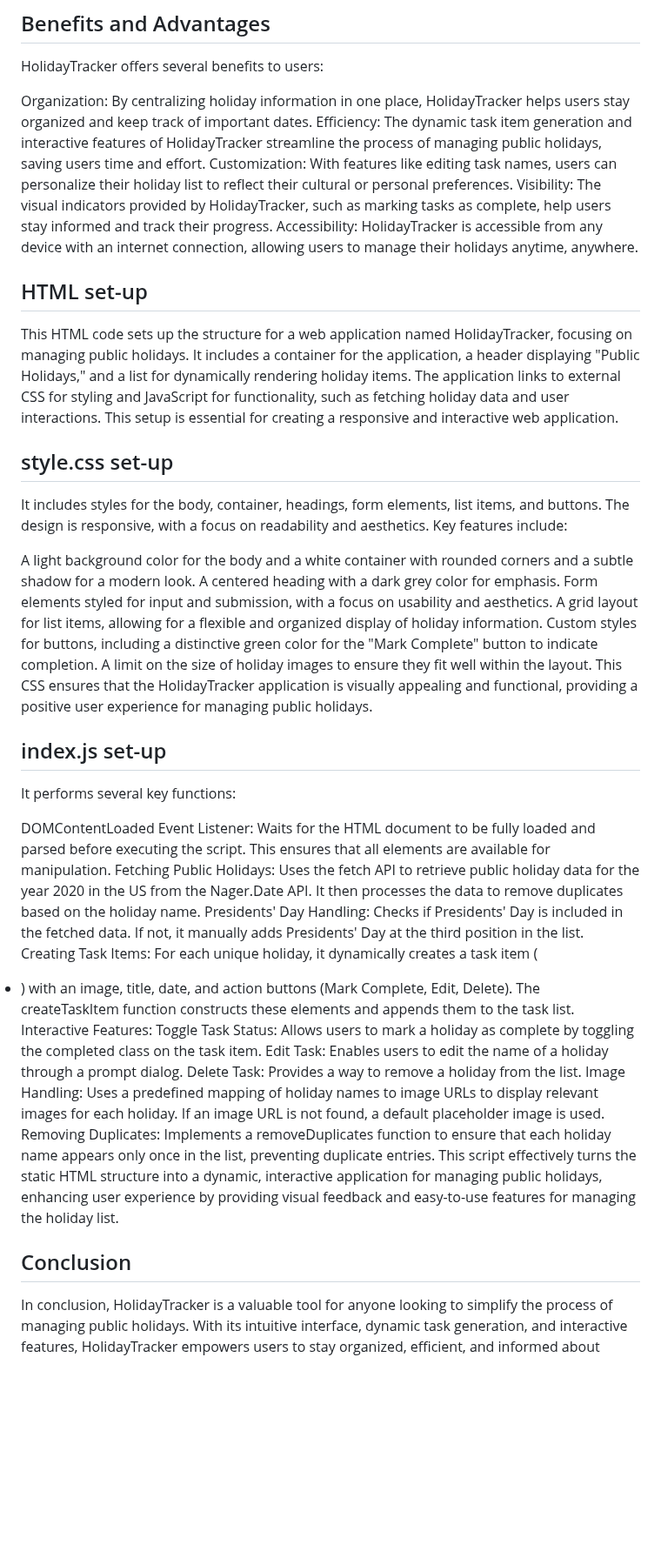
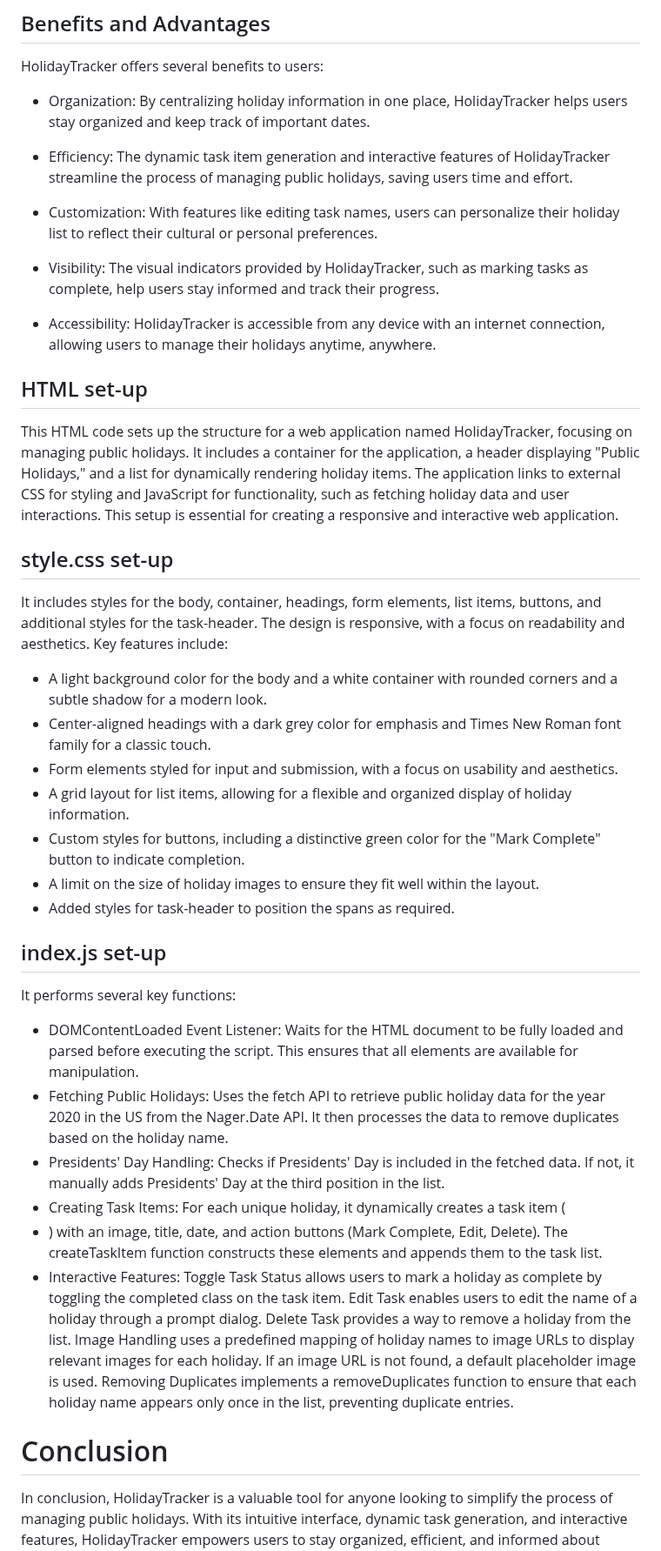
Before and after one commit to Bravinkibet/Phase-1-Independent-Project, a Markdown page: README.md, the part around one of its changes. Shown at 87% size. GitHub-like rendering; blank space fills up the shorter version.

Commit message:
complete the lab

```diff
--- a/README.md
+++ b/README.md
@@ -26,40 +25,38 @@ Each task item includes interactive elements such as buttons for marking tasks a
 ## Benefits and Advantages
 HolidayTracker offers several benefits to users:
 
-Organization: By centralizing holiday information in one place, HolidayTracker helps users stay organized and keep track of important dates.
-Efficiency: The dynamic task item generation and interactive features of HolidayTracker streamline the process of managing public holidays, saving users time and effort.
-Customization: With features like editing task names, users can personalize their holiday list to reflect their cultural or personal preferences.
-Visibility: The visual indicators provided by HolidayTracker, such as marking tasks as complete, help users stay informed and track their progress.
-Accessibility: HolidayTracker is accessible from any device with an internet connection, allowing users to manage their holidays anytime, anywhere.
+- Organization: By centralizing holiday information in one place, HolidayTracker helps users stay organized and keep track of important dates.
+
+- Efficiency: The dynamic task item generation and interactive features of HolidayTracker streamline the process of managing public holidays, saving users time and effort.
+
+- Customization: With features like editing task names, users can personalize their holiday list to reflect their cultural or personal preferences.
+
+- Visibility: The visual indicators provided by HolidayTracker, such as marking tasks as complete, help users stay informed and track their progress.
+
+- Accessibility: HolidayTracker is accessible from any device with an internet connection, allowing users to manage their holidays anytime, anywhere.
 
 ## HTML set-up
+
 This HTML code sets up the structure for a web application named HolidayTracker, focusing on managing public holidays. It includes a container for the application, a header displaying "Public Holidays," and a list for dynamically rendering holiday items. The application links to external CSS for styling and JavaScript for functionality, such as fetching holiday data and user interactions. This setup is essential for creating a responsive and interactive web application.
 
 ## style.css set-up
-It includes styles for the body, container, headings, form elements, list items, and buttons. The design is responsive, with a focus on readability and aesthetics. Key features include:
+It includes styles for the body, container, headings, form elements, list items, buttons, and additional styles for the task-header. The design is responsive, with a focus on readability and aesthetics. Key features include:
 
-A light background color for the body and a white container with rounded corners and a subtle shadow for a modern look.
-A centered heading with a dark grey color for emphasis.
-Form elements styled for input and submission, with a focus on usability and aesthetics.
-A grid layout for list items, allowing for a flexible and organized display of holiday information.
-Custom styles for buttons, including a distinctive green color for the "Mark Complete" button to indicate completion.
-A limit on the size of holiday images to ensure they fit well within the layout.
-This CSS ensures that the HolidayTracker application is visually appealing and functional, providing a positive user experience for managing public holidays.
+- A light background color for the body and a white container with rounded corners and a subtle shadow for a modern look.
+- Center-aligned headings with a dark grey color for emphasis and Times New Roman font family for a classic touch.
+- Form elements styled for input and submission, with a focus on usability and aesthetics.
+- A grid layout for list items, allowing for a flexible and organized display of holiday information.
+- Custom styles for buttons, including a distinctive green color for the "Mark Complete" button to indicate completion.
+- A limit on the size of holiday images to ensure they fit well within the layout.
+- Added styles for task-header to position the spans as required.
 
 ## index.js set-up
 It performs several key functions:
 
-DOMContentLoaded Event Listener: Waits for the HTML document to be fully loaded and parsed before executing the script. This ensures that all elements are available for manipulation.
-Fetching Public Holidays: Uses the fetch API to retrieve public holiday data for the year 2020 in the US from the Nager.Date API. It then processes the data to remove duplicates based on the holiday name.
-Presidents' Day Handling: Checks if Presidents' Day is included in the fetched data. If not, it manually adds Presidents' Day at the third position in the list.
-Creating Task Items: For each unique holiday, it dynamically creates a task item (<li>) with an image, title, date, and action buttons (Mark Complete, Edit, Delete). The createTaskItem function constructs these elements and appends them to the task list.
-Interactive Features:
-Toggle Task Status: Allows users to mark a holiday as complete by toggling the completed class on the task item.
-Edit Task: Enables users to edit the name of a holiday through a prompt dialog.
-Delete Task: Provides a way to remove a holiday from the list.
-Image Handling: Uses a predefined mapping of holiday names to image URLs to display relevant images for each holiday. If an image URL is not found, a default placeholder image is used.
-Removing Duplicates: Implements a removeDuplicates function to ensure that each holiday name appears only once in the list, preventing duplicate entries.
-This script effectively turns the static HTML structure into a dynamic, interactive application for managing public holidays, enhancing user experience by providing visual feedback and easy-to-use features for managing the holiday list.
-
-## Conclusion
+- DOMContentLoaded Event Listener: Waits for the HTML document to be fully loaded and parsed before executing the script. This ensures that all elements are available for manipulation.
+- Fetching Public Holidays: Uses the fetch API to retrieve public holiday data for the year 2020 in the US from the Nager.Date API. It then processes the data to remove duplicates based on the holiday name.
+- Presidents' Day Handling: Checks if Presidents' Day is included in the fetched data. If not, it manually adds Presidents' Day at the third position in the list.
+- Creating Task Items: For each unique holiday, it dynamically creates a task item (<li>) with an image, title, date, and action buttons (Mark Complete, Edit, Delete). The createTaskItem function constructs these elements and appends them to the task list.
+- Interactive Features: Toggle Task Status allows users to mark a holiday as complete by toggling the completed class on the task item. Edit Task enables users to edit the name of a holiday through a prompt dialog. Delete Task provides a way to remove a holiday from the list. Image Handling uses a predefined mapping of holiday names to image URLs to display relevant images for each holiday. If an image URL is not found, a default placeholder image is used. Removing Duplicates implements a removeDuplicates function to ensure that each holiday name appears only once in the list, preventing duplicate entries.
+# Conclusion
 In conclusion, HolidayTracker is a valuable tool for anyone looking to simplify the process of managing public holidays. With its intuitive interface, dynamic task generation, and interactive features, HolidayTracker empowers users to stay organized, efficient, and informed about upcoming holidays. Whether planning vacations, scheduling events, or simply staying on top of important dates, HolidayTracker is the go-to solution for hassle-free holiday management.
```
Also changed, not shown: other parts of README.md (+5 -6 lines).
